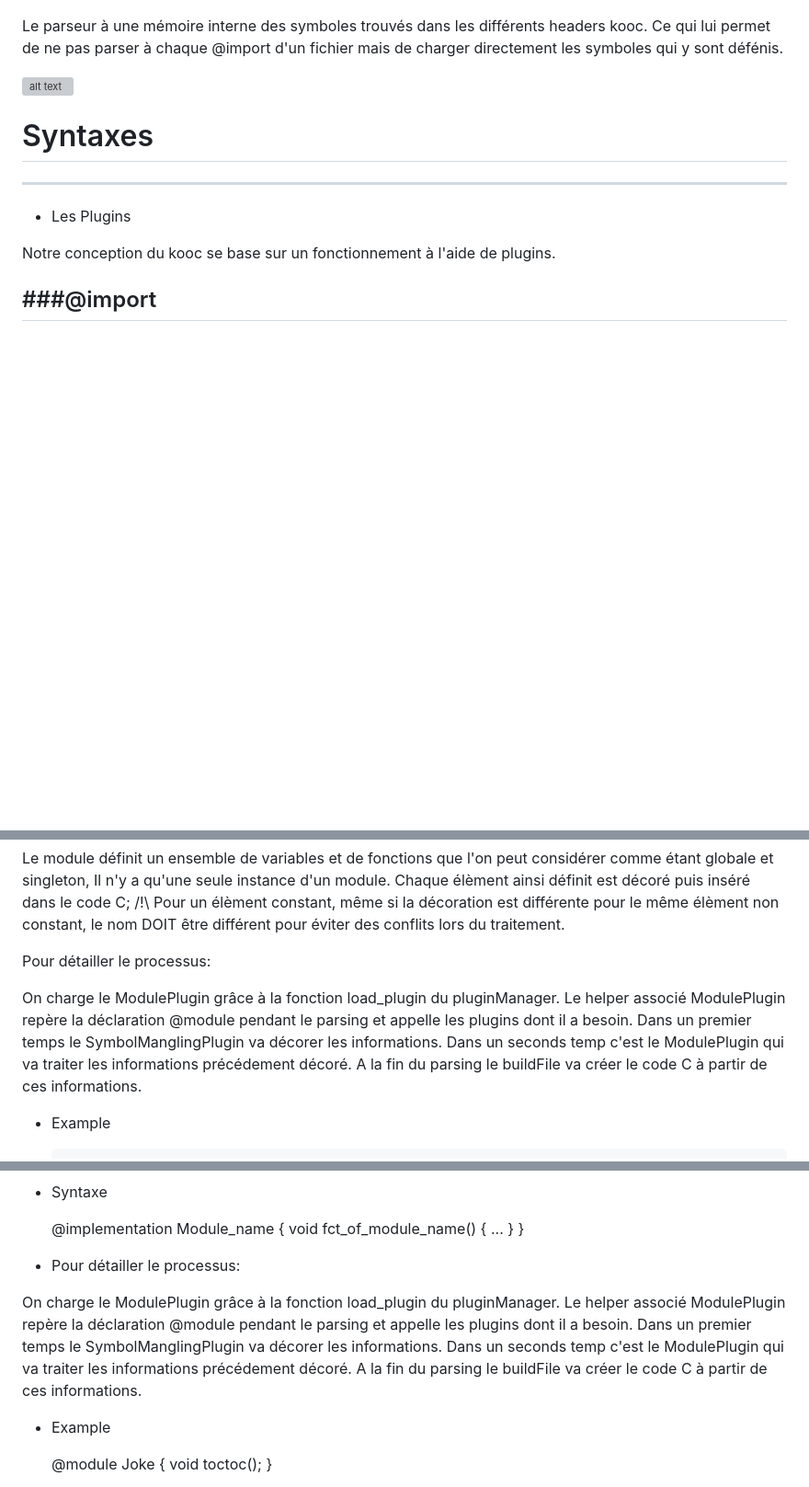
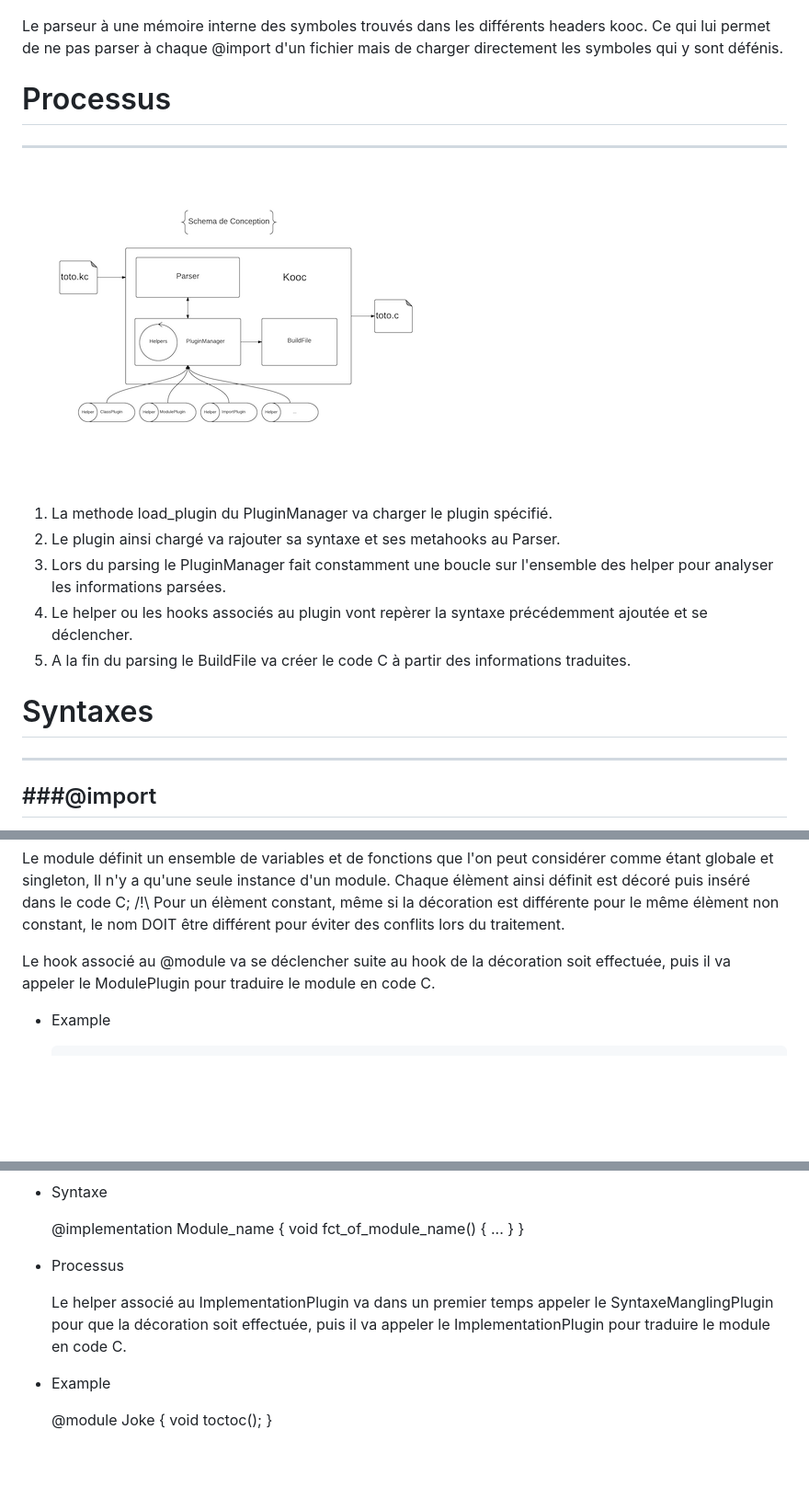
Before and after one commit to Lejendarm/Test-Markdown, a Markdown page: Documentation_kooc.md, 3 parts joined by grey strips. Shown: that part at 92% size. Rendered like a GitHub page; pictures changed too: KOOC.png; blank space fills up the shorter version; grey boxes are pictures that could not be loaded.

Commit message:
markdown with png and description

```diff
--- a/Documentation_kooc.md
+++ b/Documentation_kooc.md
@@ -62,18 +62,19 @@
   Ce qui lui permet de ne pas parser à chaque @import d'un fichier mais de charger directement
   les symboles qui y sont défénis.
 
-![alt text](https://github.com/mohame_e/kooc/KOOC.png "Logo Title Text 1")
+# Processus
+-----------
+![alt text](KOOC.png "Schéma de conception")
+
+
+1. La methode load_plugin du PluginManager va charger le plugin spécifié.
+2. Le plugin ainsi chargé va rajouter sa syntaxe et ses metahooks au Parser.
+3. Lors du parsing le PluginManager fait constamment une boucle sur l'ensemble des helper pour analyser les informations parsées.
+3. Le helper ou les hooks associés au plugin vont repèrer la syntaxe précédemment ajoutée et se déclencher.
+4. A la fin du parsing le BuildFile va créer le code C à partir des informations traduites.
 
 # Syntaxes
 ----------
-
- * Les Plugins
-
-  Notre conception du kooc se base sur un fonctionnement à l'aide de plugins.
-
-
-
-
 
 ###@import
 ---------
@@ -124,13 +125,7 @@
   Chaque élèment ainsi définit est décoré puis inséré dans le code C;
   /!\ Pour un élèment constant, même si la décoration est différente pour le même élèment non constant, le nom DOIT être différent pour éviter des conflits lors du traitement.
 
-  Pour détailler le processus:
-
-  On charge le ModulePlugin grâce à la fonction load_plugin du pluginManager.
-  Le helper associé ModulePlugin repère la déclaration @module pendant le parsing et appelle les plugins dont il a besoin.
-  Dans un premier temps le SymbolManglingPlugin va décorer les informations.
-  Dans un seconds temp c'est le ModulePlugin qui va traiter les informations précédement décoré.
-  A la fin du parsing le buildFile va créer le code C à partir de ces informations.
+  Le hook associé au @module va se déclencher suite au hook de la décoration soit effectuée, puis il va appeler le ModulePlugin pour traduire le module en code C.
 
   * Example
 
@@ -168,13 +163,9 @@
           }
       }
 
-  * Pour détailler le processus:
+  * Processus
 
-  On charge le ModulePlugin grâce à la fonction load_plugin du pluginManager.
-  Le helper associé ModulePlugin repère la déclaration @module pendant le parsing et appelle les plugins dont il a besoin.
-  Dans un premier temps le SymbolManglingPlugin va décorer les informations.
-  Dans un seconds temp c'est le ModulePlugin qui va traiter les informations précédement décoré.
-  A la fin du parsing le buildFile va créer le code C à partir de ces informations.
+  	Le helper associé au ImplementationPlugin va dans un premier temps appeler le SyntaxeManglingPlugin pour que la décoration soit effectuée, puis il va appeler le ImplementationPlugin pour traduire le module en code C.
 
   * Example
 
```
Also changed, not shown: other parts of Documentation_kooc.md (+5 -2 lines).
